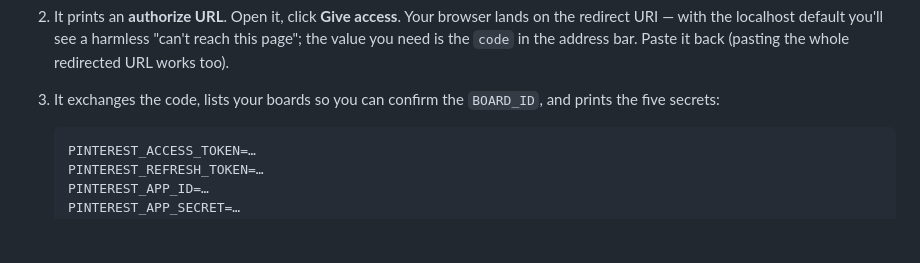
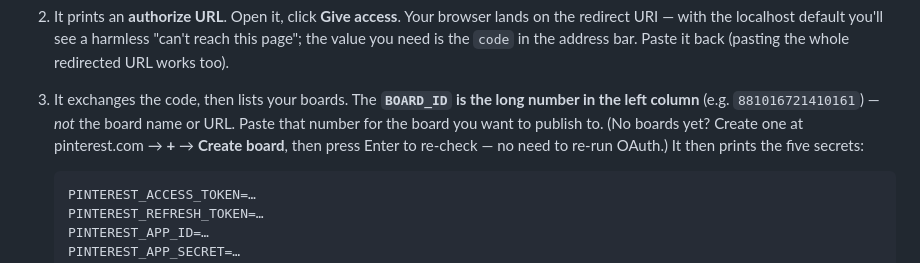
Before and after one commit to aryagavmari-1/vaulto-marketing, a Markdown page: social-publisher/README.md, the part around the change. Rendered like a GitHub page; blank space fills up the shorter version.

Commit message:
social-publisher README: clarify BOARD_ID is the left-column number + empty-board recovery
Co-Authored-By: Paperclip [noreply@paperclip.ing](mailto:noreply@paperclip.ing)

````diff
--- a/social-publisher/README.md
+++ b/social-publisher/README.md
@@ -147,8 +147,11 @@ What happens:
    lands on the redirect URI — with the localhost default you'll see a harmless
    "can't reach this page"; the value you need is the `code` in the address bar.
    Paste it back (pasting the whole redirected URL works too).
-3. It exchanges the code, lists your boards so you can confirm the `BOARD_ID`, and
-   prints the five secrets:
+3. It exchanges the code, then lists your boards. The **`BOARD_ID` is the long
+   number in the left column** (e.g. `881016721410161`) — *not* the board name or
+   URL. Paste that number for the board you want to publish to. (No boards yet?
+   Create one at pinterest.com → **+** → **Create board**, then press Enter to
+   re-check — no need to re-run OAuth.) It then prints the five secrets:
 
    ```
    PINTEREST_ACCESS_TOKEN=…
````
